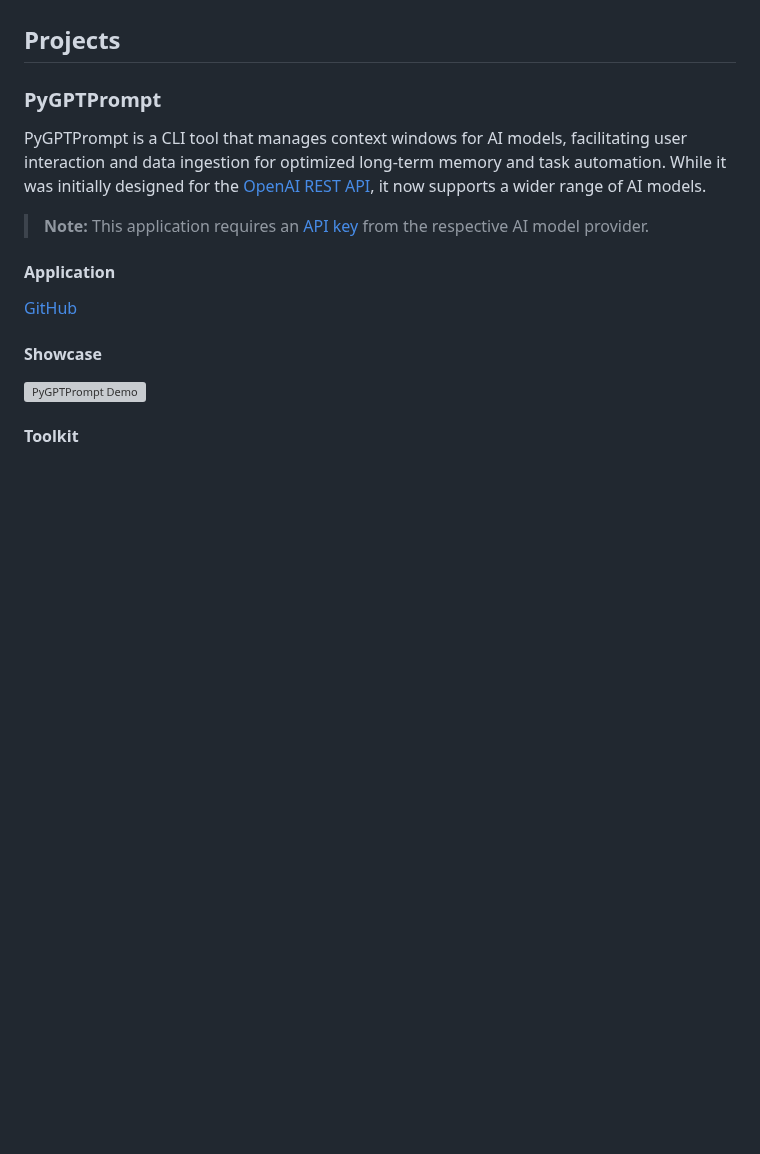
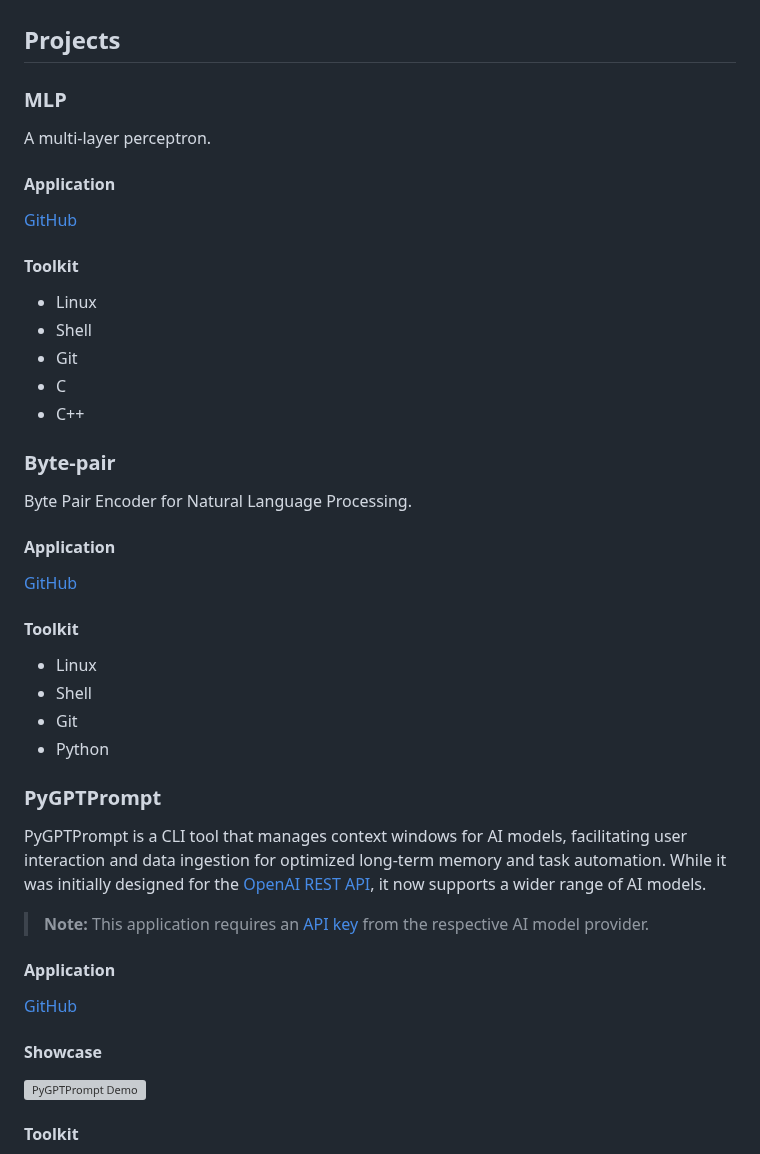
Before and after one commit to teleprint-me/teleprint-me, a Markdown page: docs/views/index.md, the part around one of its changes. GitHub-like rendering; blank space fills up the shorter version; grey boxes are pictures that could not be loaded.

Commit message:
index(chore): Update and sync profile

```diff
--- a/docs/views/index.md
+++ b/docs/views/index.md
@@ -31,6 +32,33 @@ I'm a self-taught programmer with a passion for problem-solving and efficient so
 - Machine Learning
 
 ## Projects
+
+### MLP
+
+A multi-layer perceptron.
+
+#### Application
+[GitHub](https://github.com/teleprint-me/mlp.cpp)
+
+#### Toolkit
+- Linux
+- Shell
+- Git
+- C
+- C++
+
+### Byte-pair
+
+Byte Pair Encoder for Natural Language Processing.
+
+#### Application
+[GitHub](https://github.com/teleprint-me/byte-pair)
+
+#### Toolkit
+- Linux
+- Shell
+- Git
+- Python
 
 ### PyGPTPrompt
 PyGPTPrompt is a CLI tool that manages context windows for AI models, facilitating user interaction and data ingestion for optimized long-term memory and task automation. While it was initially designed for the [OpenAI REST API](https://platform.openai.com/docs/introduction), it now supports a wider range of AI models.
```
Also changed, not shown: other parts of docs/views/index.md (+3 -21 lines).
